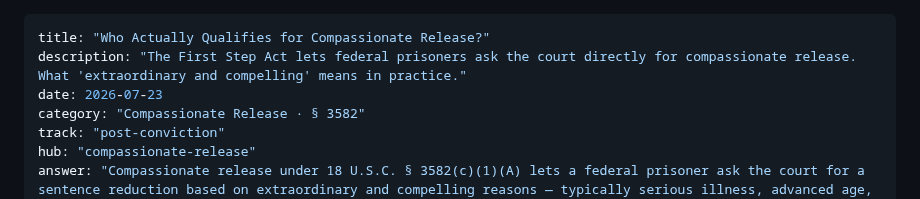
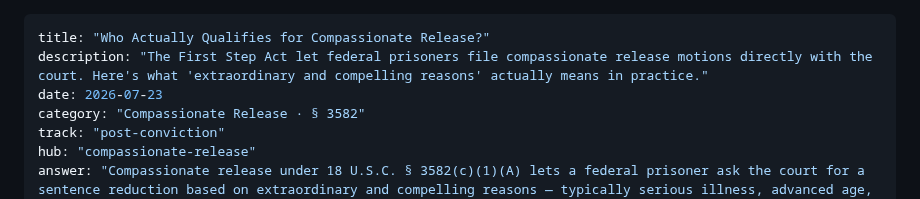
Before and after one commit to charlesxchristopherx-a11y/prisonerlegalaid-blog, a Markdown page: src/posts/compassionate-release-3582.md, the part around the change. GitHub-like rendering.

```diff
--- a/src/posts/compassionate-release-3582.md
+++ b/src/posts/compassionate-release-3582.md
@@ -1,6 +1,6 @@
 ---
 title: "Who Actually Qualifies for Compassionate Release?"
-description: "The First Step Act lets federal prisoners ask the court directly for compassionate release. What 'extraordinary and compelling' means in practice."
+description: "The First Step Act let federal prisoners file compassionate release motions directly with the court. Here's what 'extraordinary and compelling reasons' actually means in practice."
 date: 2026-07-23
 category: "Compassionate Release · § 3582"
 track: "post-conviction"
```
Also changed, not shown: src/posts/his-release-date-hasnt-moved.md (+1 -1 lines).
